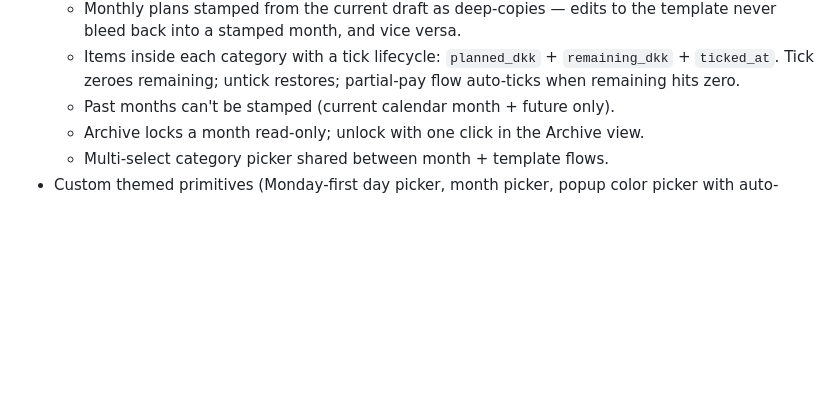
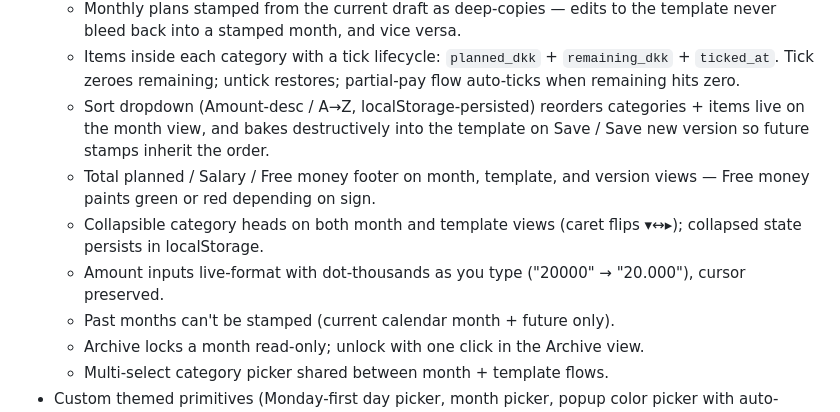
Before and after one commit to yzeirbaku/net-tracker, a Markdown page: README.md, the part around the change. GitHub-like rendering; blank space fills up the shorter version.

```diff
--- a/README.md
+++ b/README.md
@@ -21,6 +21,10 @@ See [CLAUDE.md](./CLAUDE.md) for the project overview.
   - Persistent template (one editable draft + N labelled read-only snapshots / "versions" of past template states).
   - Monthly plans stamped from the current draft as deep-copies — edits to the template never bleed back into a stamped month, and vice versa.
   - Items inside each category with a tick lifecycle: `planned_dkk` + `remaining_dkk` + `ticked_at`. Tick zeroes remaining; untick restores; partial-pay flow auto-ticks when remaining hits zero.
+  - Sort dropdown (Amount-desc / A→Z, localStorage-persisted) reorders categories + items live on the month view, and bakes destructively into the template on Save / Save new version so future stamps inherit the order.
+  - Total planned / Salary / Free money footer on month, template, and version views — Free money paints green or red depending on sign.
+  - Collapsible category heads on both month and template views (caret flips ▾↔▸); collapsed state persists in localStorage.
+  - Amount inputs live-format with dot-thousands as you type ("20000" → "20.000"), cursor preserved.
   - Past months can't be stamped (current calendar month + future only).
   - Archive locks a month read-only; unlock with one click in the Archive view.
   - Multi-select category picker shared between month + template flows.
```
Also changed, not shown: CLAUDE.md (+6 -2 lines).
